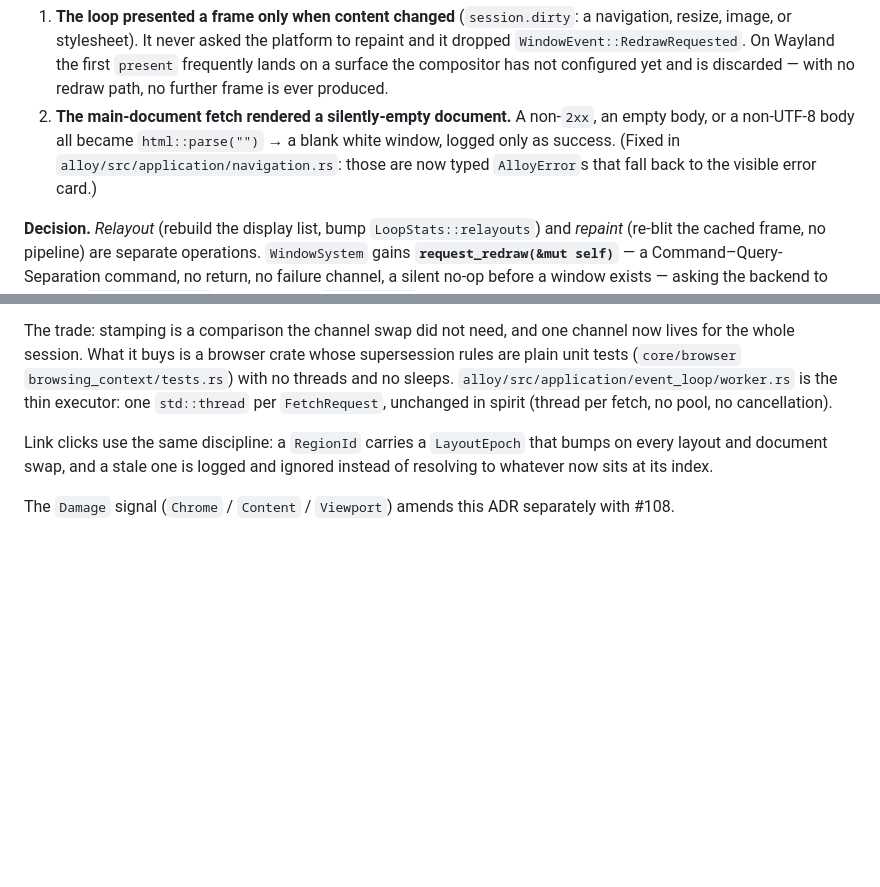
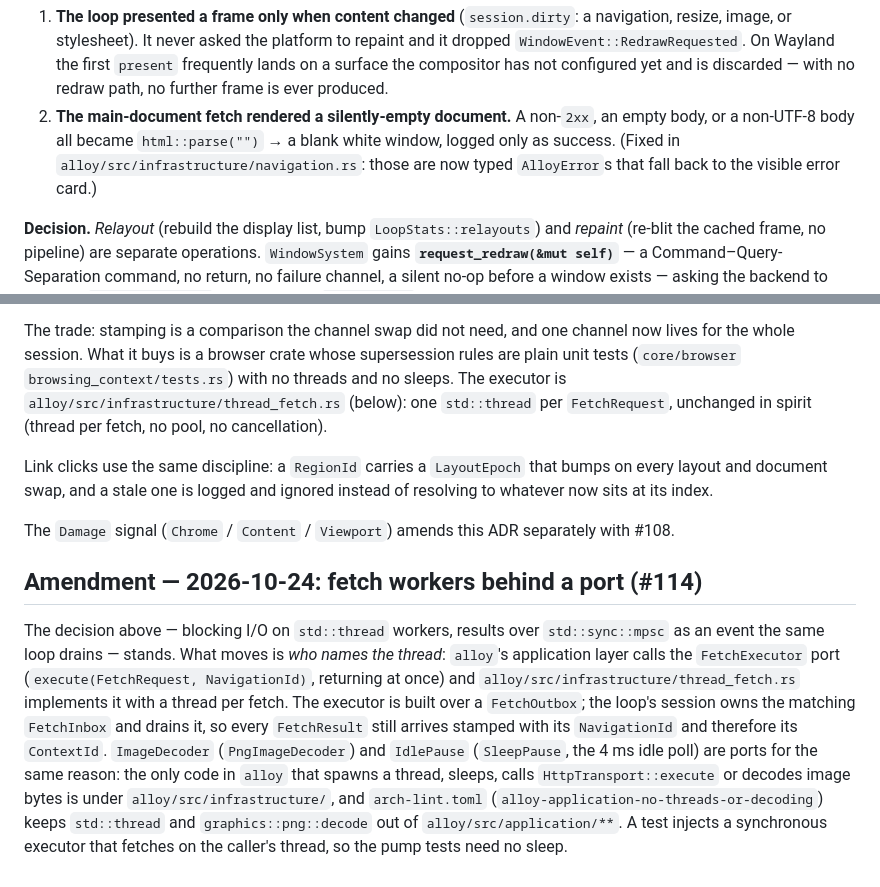
Before and after one commit to jaoppb/alloy, a Markdown page: docs/adr/0019-single-event-loop-owns-the-main-thread.md, 2 parts joined by grey strips. GitHub-like rendering; blank space fills up the shorter version.

Commit message:
docs(adr): record the fetch executor port in ADR-0019 and CLAUDE.md
Refs #110

Co-Authored-By: Claude Sonnet 5.5 <noreply@anthropic.com>

```diff
--- a/docs/adr/0019-single-event-loop-owns-the-main-thread.md
+++ b/docs/adr/0019-single-event-loop-owns-the-main-thread.md
@@ -73,7 +73,8 @@ The first `alloy <url>` sessions on Wayland opened a window that stayed blank. T
    path, no further frame is ever produced.
 2. **The main-document fetch rendered a silently-empty document.** A non-`2xx`, an empty body, or a non-UTF-8 body all
    became `html::parse("")` → a blank white window, logged only as success. (Fixed in
-   `alloy/src/application/navigation.rs`: those are now typed `AlloyError`s that fall back to the visible error card.)
+   `alloy/src/infrastructure/navigation.rs`: those are now typed `AlloyError`s that fall back to the visible error
+   card.)
 
 **Decision.** _Relayout_ (rebuild the display list, bump `LoopStats::relayouts`) and _repaint_ (re-blit the cached
 frame, no pipeline) are separate operations. `WindowSystem` gains **`request_redraw(&mut self)`** — a
@@ -108,10 +109,23 @@ an `ImageId` — a DOM node index every document reuses — cannot name an `<img
 
 The trade: stamping is a comparison the channel swap did not need, and one channel now lives for the whole session. What
 it buys is a browser crate whose supersession rules are plain unit tests (`core/browser` `browsing_context/tests.rs`)
-with no threads and no sleeps. `alloy/src/application/event_loop/worker.rs` is the thin executor: one `std::thread` per
+with no threads and no sleeps. The executor is `alloy/src/infrastructure/thread_fetch.rs` (below): one `std::thread` per
 `FetchRequest`, unchanged in spirit (thread per fetch, no pool, no cancellation).
 
 Link clicks use the same discipline: a `RegionId` carries a `LayoutEpoch` that bumps on every layout and document swap,
 and a stale one is logged and ignored instead of resolving to whatever now sits at its index.
 
 The `Damage` signal (`Chrome` / `Content` / `Viewport`) amends this ADR separately with #108.
+
+## Amendment — 2026-10-24: fetch workers behind a port (#114)
+
+The decision above — blocking I/O on `std::thread` workers, results over `std::sync::mpsc` as an event the same loop
+drains — stands. What moves is _who names the thread_: `alloy`'s application layer calls the `FetchExecutor` port
+(`execute(FetchRequest, NavigationId)`, returning at once) and `alloy/src/infrastructure/thread_fetch.rs` implements it
+with a thread per fetch. The executor is built over a `FetchOutbox`; the loop's session owns the matching `FetchInbox`
+and drains it, so every `FetchResult` still arrives stamped with its `NavigationId` and therefore its `ContextId`.
+`ImageDecoder` (`PngImageDecoder`) and `IdlePause` (`SleepPause`, the 4 ms idle poll) are ports for the same reason: the
+only code in `alloy` that spawns a thread, sleeps, calls `HttpTransport::execute` or decodes image bytes is under
+`alloy/src/infrastructure/`, and `arch-lint.toml` (`alloy-application-no-threads-or-decoding`) keeps `std::thread` and
+`graphics::png::decode` out of `alloy/src/application/**`. A test injects a synchronous executor that fetches on the
+caller's thread, so the pump tests need no sleep.
```
Also changed, not shown: CLAUDE.md (+3 -2 lines).
